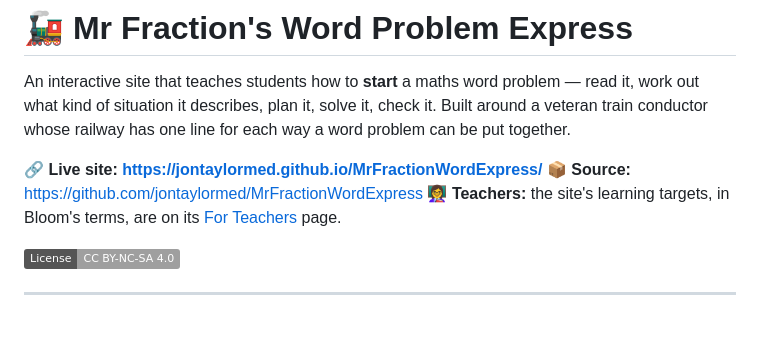
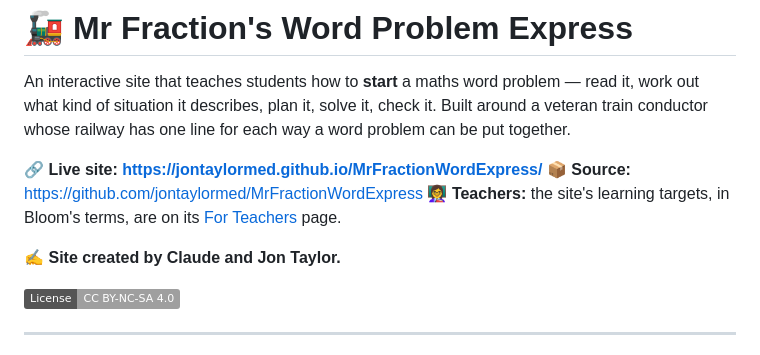
Before and after one commit to jontaylormed/MrFractionWordExpress, a Markdown page: README.md, the part around the change. Drawn GitHub-style; badges without logos; blank space fills up the shorter version.

Commit message:
README: credit line
Co-Authored-By: Claude Opus 5 <noreply@anthropic.com>

```diff
--- a/README.md
+++ b/README.md
@@ -5,6 +5,8 @@ An interactive site that teaches students how to **start** a maths word problem
 🔗 **Live site:** **<https://jontaylormed.github.io/MrFractionWordExpress/>**
 📦 **Source:** <https://github.com/jontaylormed/MrFractionWordExpress>
 👩‍🏫 **Teachers:** the site's learning targets, in Bloom's terms, are on its [For Teachers](teachers.html) page.
+
+✍️ **Site created by Claude and Jon Taylor.**
 
 [![License: CC BY-NC-SA 4.0](https://img.shields.io/badge/License-CC%20BY--NC--SA%204.0-lightgrey.svg)](https://creativecommons.org/licenses/by-nc-sa/4.0/)
 
```
